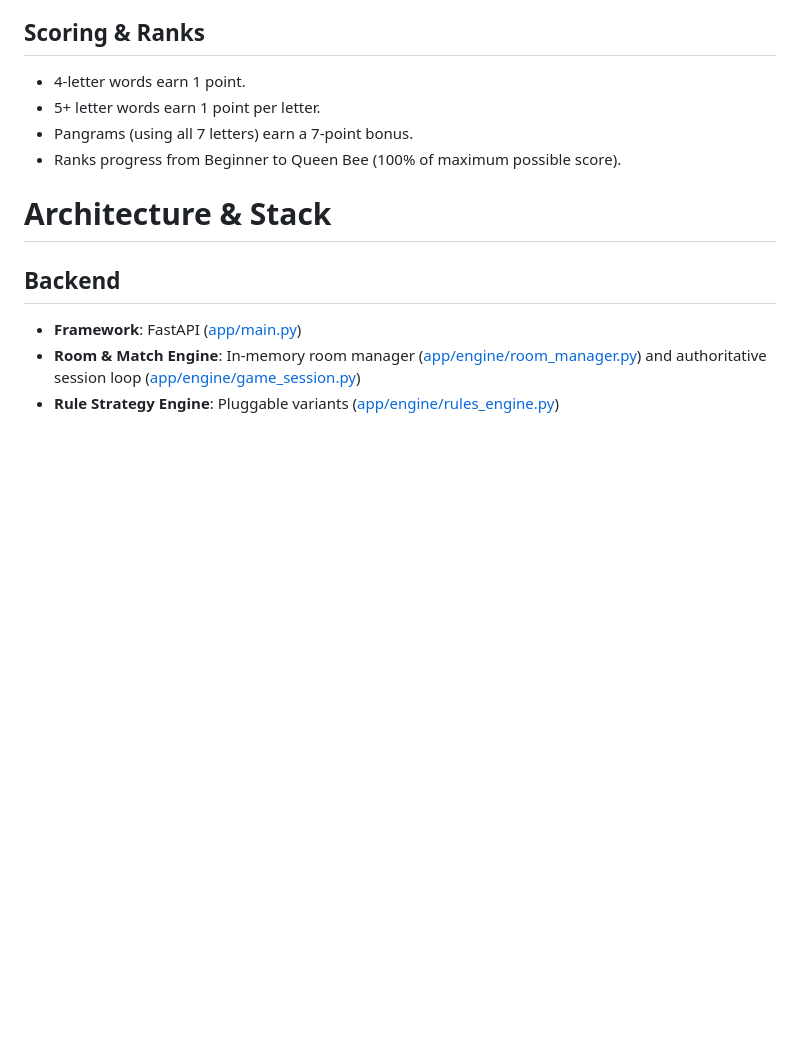
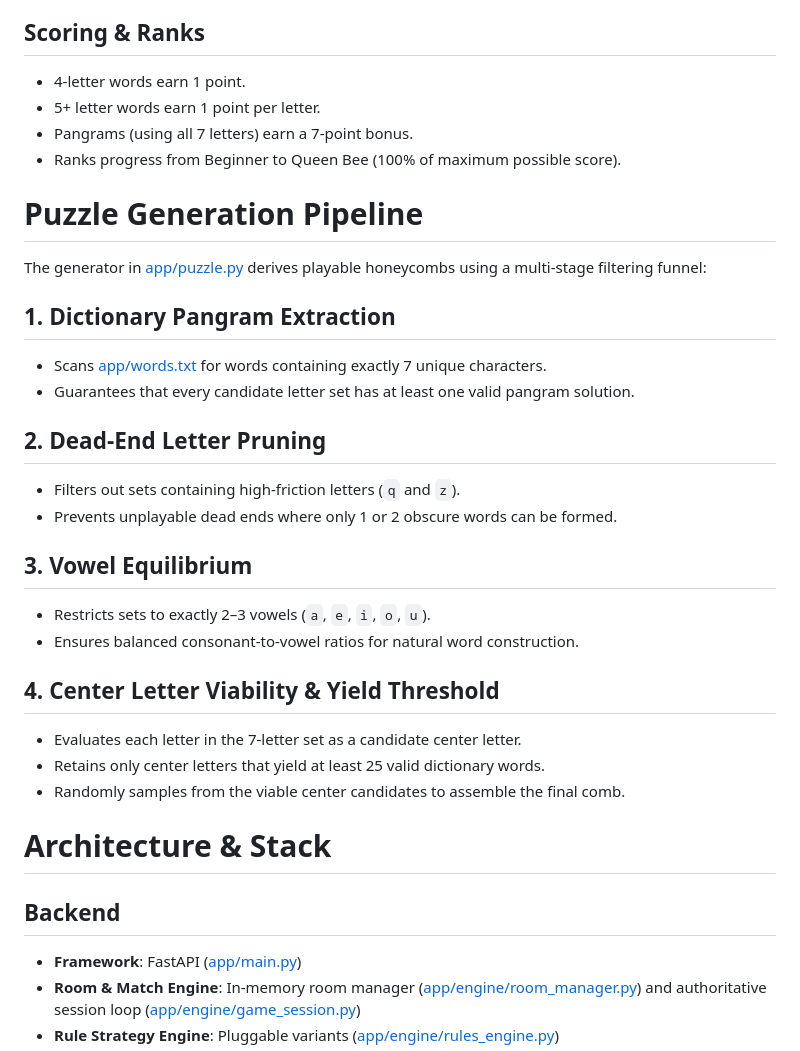
Before and after one commit to levontumanyan/games, a Markdown page: spelling-bee/README.md, the part around the change. Drawn GitHub-style; blank space fills up the shorter version.

Commit message:
docs(spelling-bee): document puzzle generation pipeline funnel

```diff
--- a/spelling-bee/README.md
+++ b/spelling-bee/README.md
@@ -43,6 +43,27 @@ The objective is to find words of 4 or more letters constructed from the 7 lette
 - Pangrams (using all 7 letters) earn a 7-point bonus.
 - Ranks progress from Beginner to Queen Bee (100% of maximum possible score).
 
+# Puzzle Generation Pipeline
+
+The generator in [app/puzzle.py](file:///Users/levontumanyan/repos/games/spelling-bee/app/puzzle.py) derives playable honeycombs using a multi-stage filtering funnel:
+
+## 1. Dictionary Pangram Extraction
+- Scans [app/words.txt](file:///Users/levontumanyan/repos/games/spelling-bee/app/words.txt) for words containing exactly 7 unique characters.
+- Guarantees that every candidate letter set has at least one valid pangram solution.
+
+## 2. Dead-End Letter Pruning
+- Filters out sets containing high-friction letters (`q` and `z`).
+- Prevents unplayable dead ends where only 1 or 2 obscure words can be formed.
+
+## 3. Vowel Equilibrium
+- Restricts sets to exactly 2–3 vowels (`a`, `e`, `i`, `o`, `u`).
+- Ensures balanced consonant-to-vowel ratios for natural word construction.
+
+## 4. Center Letter Viability & Yield Threshold
+- Evaluates each letter in the 7-letter set as a candidate center letter.
+- Retains only center letters that yield at least 25 valid dictionary words.
+- Randomly samples from the viable center candidates to assemble the final comb.
+
 # Architecture & Stack
 
 ## Backend
```
